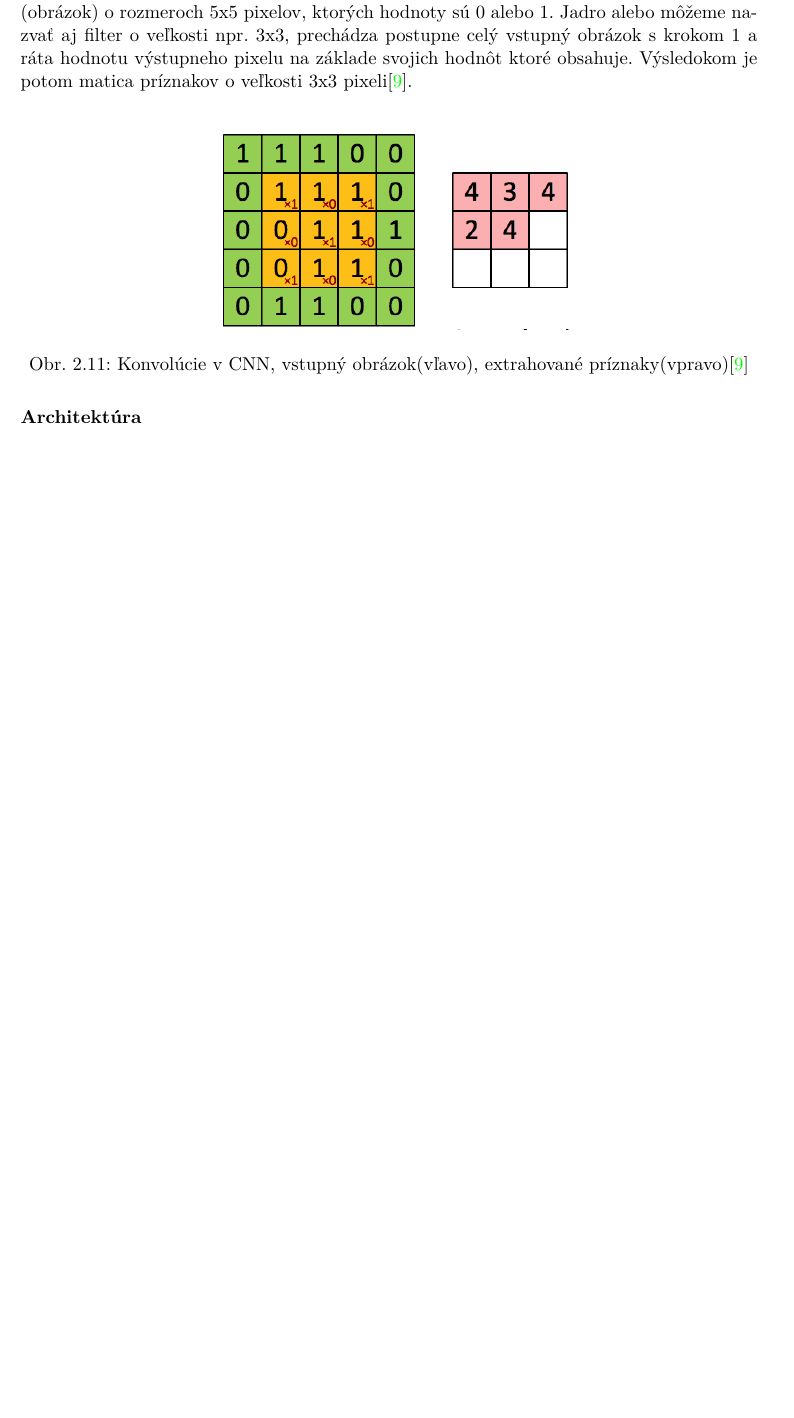
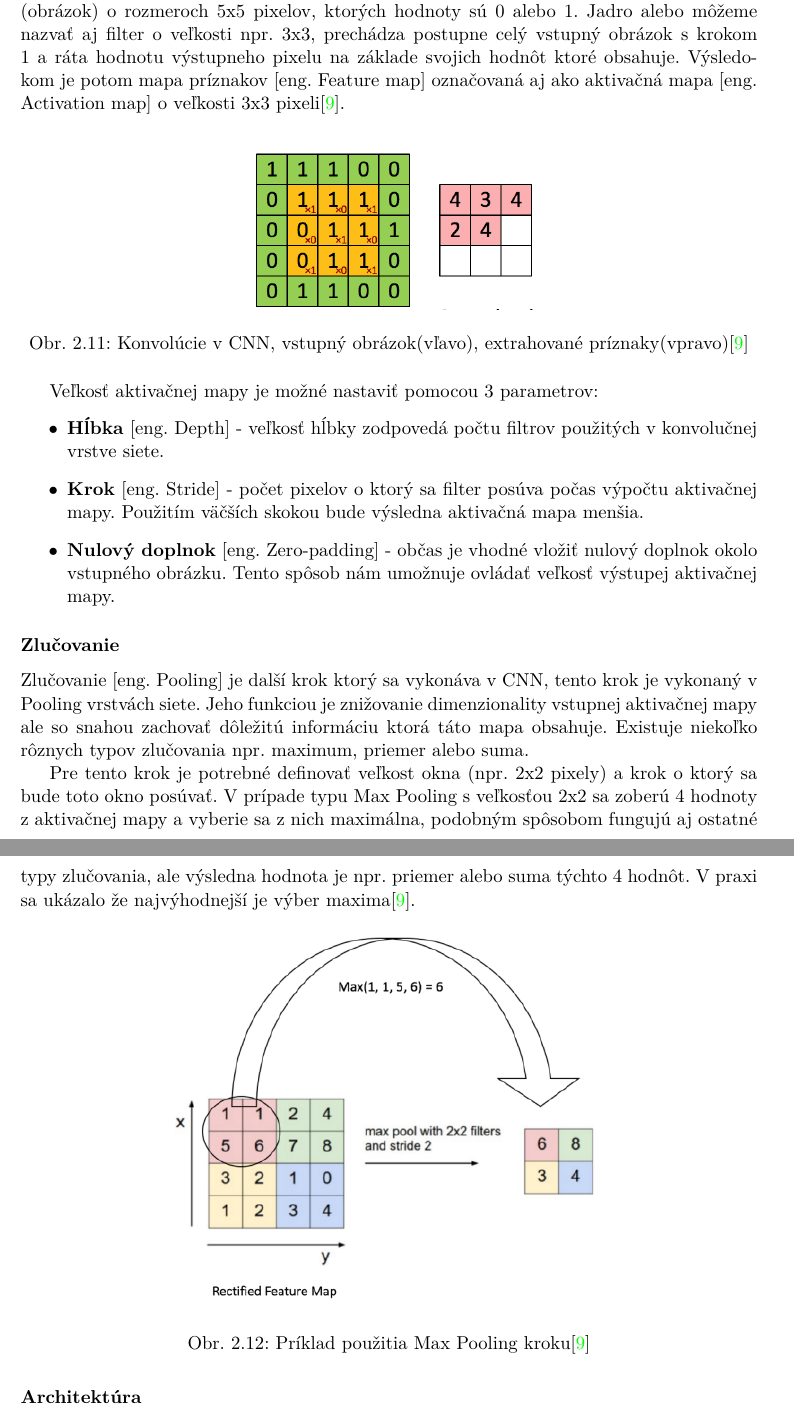
Before and after one commit to NoName115/Bachelor-thesis, a LaTeX thesis (doc/xkolcu00-Urceni-typu-a-smeru-zbrane.tex, which reads doc/chapters/2-4-rozpoznavanie-klasifikacia.tex): part of page 17 of 26 before the commit and two parts of pages 17 and 18 of 27 after it, the two joined at a grey line, cut so that both start at the same text, the shorter picture padded with empty space. Compiled offline with pdfLaTeX.

Commit message:
[doc] Pooling theory

```diff
--- a/doc/chapters/2-4-rozpoznavanie-klasifikacia.tex
+++ b/doc/chapters/2-4-rozpoznavanie-klasifikacia.tex
@@ -354,15 +354,39 @@ Avšak množstvo knižníc, ktoré implementujú neurónové siete, používajú
 Kde hlavným cieľom konvolúcie v konvolučných neurónových sietach je extrakcia príznakov zo vstupného obrázku.
 V jednoduchosti je možné si predstaviť 2-dimenzionálne dáta (obrázok) o rozmeroch 5x5 pixelov, ktorých hodnoty sú 0 alebo 1.
 Jadro alebo môžeme nazvať aj filter o veľkosti npr. 3x3, prechádza postupne celý vstupný obrázok s krokom 1 a ráta hodnotu výstupneho pixelu na základe svojich hodnôt ktoré obsahuje.
-Výsledokom je potom matica príznakov o veľkosti 3x3 pixeli\cite{odkaz:CNNArticle}.
+Výsledokom je potom mapa príznakov [eng. Feature map] označovaná aj ako aktivačná mapa [eng. Activation map] o veľkosti 3x3 pixeli\cite{odkaz:CNNArticle}.
 \begin{figure}[H]
     \centering
-    \includegraphics[width=0.5\textwidth]{convolution}
+    \includegraphics[width=0.4\textwidth]{convolution}
     \caption{Konvolúcie v CNN, vstupný obrázok(vľavo), extrahované príznaky(vpravo)\cite{odkaz:CNNArticle}}
     \label{pic:Convolution}
 \end{figure}
 
-% TODO https://www.apsl.net/blog/2017/11/20/use-convolutional-neural-network-image-classification/ Depth, Stride, Zero-padding opisat pri konvolucii
+Veľkosť aktivačnej mapy je možné nastaviť pomocou 3 parametrov:
+\begin{enumerate}
+    \item[$\bullet$] \textbf{Hĺbka} [eng. Depth] - veľkosť hĺbky zodpovedá počtu filtrov použitých v konvolučnej vrstve siete.
+    \item[$\bullet$] \textbf{Krok} [eng. Stride] - počet pixelov o ktorý sa filter posúva počas výpočtu aktivačnej mapy.
+    Použitím väčších skokou bude výsledna aktivačná mapa menšia.
+    \item[$\bullet$] \textbf{Nulový doplnok} [eng. Zero-padding] - občas je vhodné vložiť nulový doplnok okolo vstupného obrázku.
+    Tento spôsob nám umožnuje ovládať veľkosť výstupej aktivačnej mapy.
+\end{enumerate}
+
+
+\subsubsection{Zlučovanie}
+Zlučovanie [eng. Pooling] je další krok ktorý sa vykonáva v CNN, tento krok je vykonaný v Pooling vrstvách siete.
+Jeho funkciou je znižovanie dimenzionality vstupnej aktivačnej mapy ale so snahou zachovať dôležitú informáciu ktorá táto mapa obsahuje.
+Existuje niekoľko rôznych typov zlučovania npr. maximum, priemer alebo suma.
+
+Pre tento krok je potrebné definovať veľkost okna (npr. 2x2 pixely) a krok o ktorý sa bude toto okno posúvať.
+V prípade typu Max Pooling s veľkosťou 2x2 sa zoberú 4 hodnoty z aktivačnej mapy a vyberie sa z nich maximálna, podobným spôsobom
+    fungujú aj ostatné typy zlučovania, ale výsledna hodnota je npr. priemer alebo suma týchto 4 hodnôt.
+V praxi sa ukázalo že najvýhodnejší je výber maxima\cite{odkaz:CNNArticle}.
+\begin{figure}[H]
+    \centering
+    \includegraphics[width=0.6\textwidth]{pooling_original}
+    \caption{Príklad použitia Max Pooling kroku\cite{odkaz:CNNArticle}}
+    \label{pic:Convolution}
+\end{figure}
 
 
 \subsubsection{Architektúra}
```
Also changed, not shown: doc/obrazky-figures/pooling_original.png (added), doc/chapters/2-4-rozpoznavanie-klasifikacia.tex (2 more changed lines).
